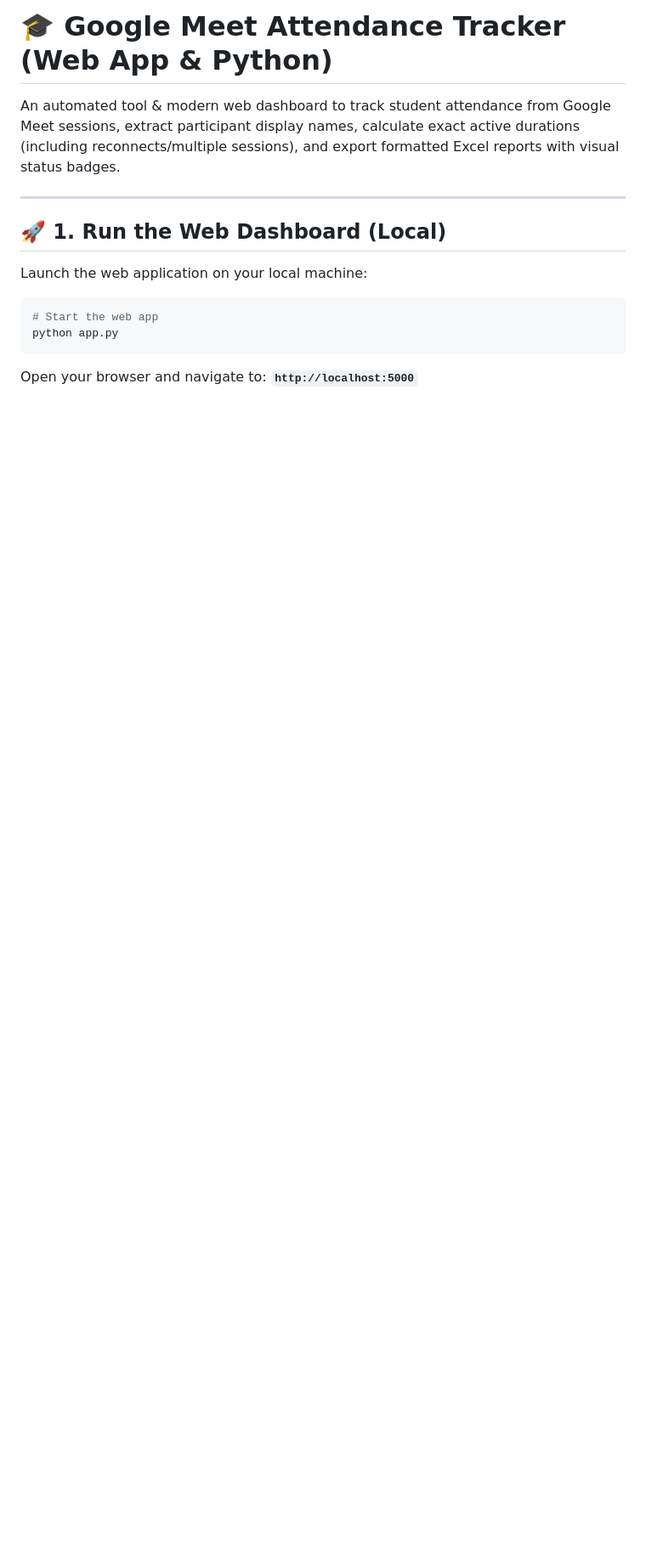
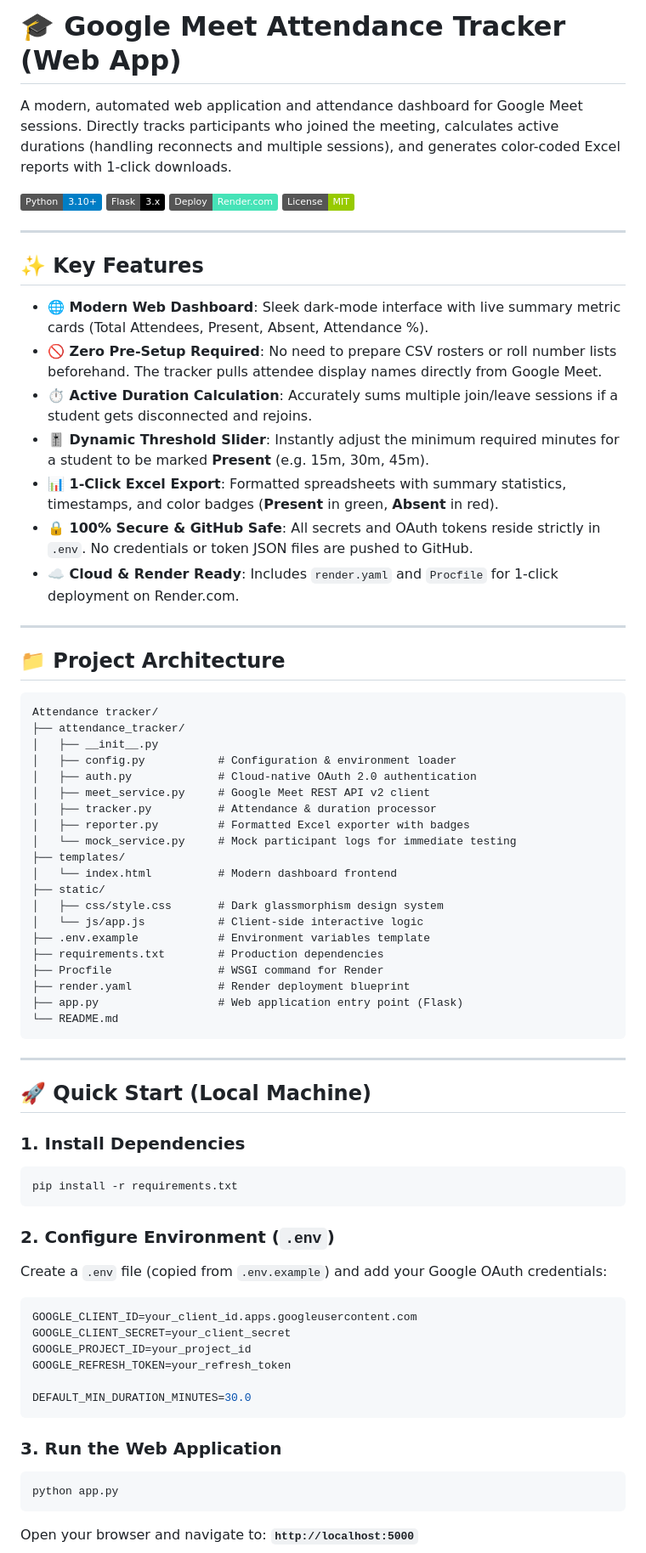
Before and after one commit to rafiq1506/Google-Meet-Attendance-Web-App, a Markdown page: README.md, the part around one of its changes. Shown at 85% size. Drawn GitHub-style; badges without logos; blank space fills up the shorter version.

````diff
--- a/README.md
+++ b/README.md
@@ -1,15 +1,73 @@
-# 🎓 Google Meet Attendance Tracker (Web App & Python)
+# 🎓 Google Meet Attendance Tracker (Web App)
 
-An automated tool & modern web dashboard to track student attendance from Google Meet sessions, extract participant display names, calculate exact active durations (including reconnects/multiple sessions), and export formatted Excel reports with visual status badges.
+A modern, automated web application and attendance dashboard for Google Meet sessions. Directly tracks participants who joined the meeting, calculates active durations (handling reconnects and multiple sessions), and generates color-coded Excel reports with 1-click downloads.
+
+![Python](https://img.shields.io/badge/Python-3.10%2B-blue?logo=python)
+![Flask](https://img.shields.io/badge/Flask-3.x-black?logo=flask)
+![Render](https://img.shields.io/badge/Deploy-Render.com-46E3B7?logo=render)
+![License](https://img.shields.io/badge/License-MIT-green)
 
 ---
 
-## 🚀 1. Run the Web Dashboard (Local)
+## ✨ Key Features
 
-Launch the web application on your local machine:
+- **🌐 Modern Web Dashboard**: Sleek dark-mode interface with live summary metric cards (Total Attendees, Present, Absent, Attendance %).
+- **🚫 Zero Pre-Setup Required**: No need to prepare CSV rosters or roll number lists beforehand. The tracker pulls attendee display names directly from Google Meet.
+- **⏱️ Active Duration Calculation**: Accurately sums multiple join/leave sessions if a student gets disconnected and rejoins.
+- **🎚️ Dynamic Threshold Slider**: Instantly adjust the minimum required minutes for a student to be marked **Present** (e.g. 15m, 30m, 45m).
+- **📊 1-Click Excel Export**: Formatted spreadsheets with summary statistics, timestamps, and color badges (**Present** in green, **Absent** in red).
+- **🔒 100% Secure & GitHub Safe**: All secrets and OAuth tokens reside strictly in `.env`. No credentials or token JSON files are pushed to GitHub.
+- **☁️ Cloud & Render Ready**: Includes `render.yaml` and `Procfile` for 1-click deployment on Render.com.
 
+---
+
+## 📁 Project Architecture
+
+```
+Attendance tracker/
+├── attendance_tracker/
+│   ├── __init__.py
+│   ├── config.py           # Configuration & environment loader
+│   ├── auth.py             # Cloud-native OAuth 2.0 authentication
+│   ├── meet_service.py     # Google Meet REST API v2 client
+│   ├── tracker.py          # Attendance & duration processor
+│   ├── reporter.py         # Formatted Excel exporter with badges
+│   └── mock_service.py     # Mock participant logs for immediate testing
+├── templates/
+│   └── index.html          # Modern dashboard frontend
+├── static/
+│   ├── css/style.css       # Dark glassmorphism design system
+│   └── js/app.js           # Client-side interactive logic
+├── .env.example            # Environment variables template
+├── requirements.txt        # Production dependencies
+├── Procfile                # WSGI command for Render
+├── render.yaml             # Render deployment blueprint
+├── app.py                  # Web application entry point (Flask)
+└── README.md
+```
+
+---
+
+## 🚀 Quick Start (Local Machine)
+
+### 1. Install Dependencies
 ```bash
-# Start the web app
+pip install -r requirements.txt
+```
+
+### 2. Configure Environment (`.env`)
+Create a `.env` file (copied from `.env.example`) and add your Google OAuth credentials:
+```env
+GOOGLE_CLIENT_ID=your_client_id.apps.googleusercontent.com
+GOOGLE_CLIENT_SECRET=your_client_secret
+GOOGLE_PROJECT_ID=your_project_id
+GOOGLE_REFRESH_TOKEN=your_refresh_token
+
+DEFAULT_MIN_DURATION_MINUTES=30.0
+```
+
+### 3. Run the Web Application
+```bash
 python app.py
 ```
 Open your browser and navigate to: **`http://localhost:5000`**
````
Also changed, not shown: other parts of README.md (+54 -94 lines).
